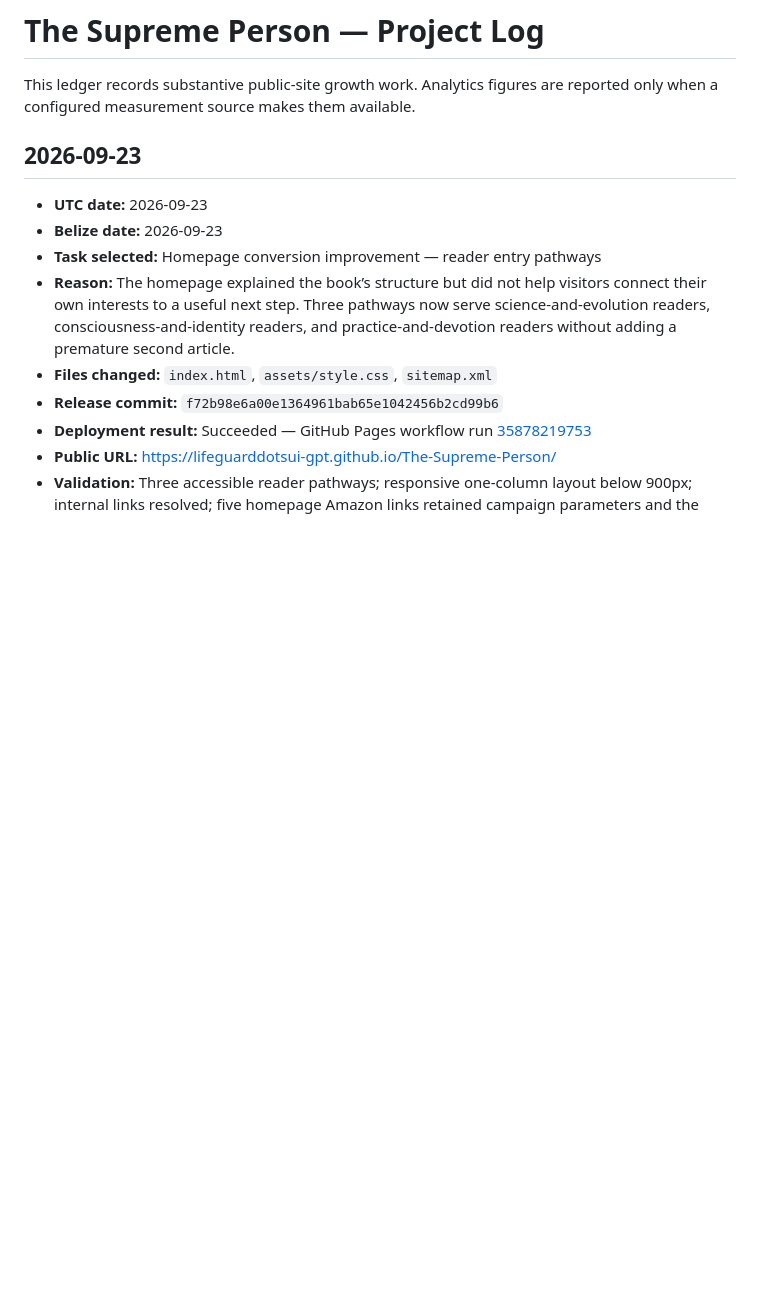
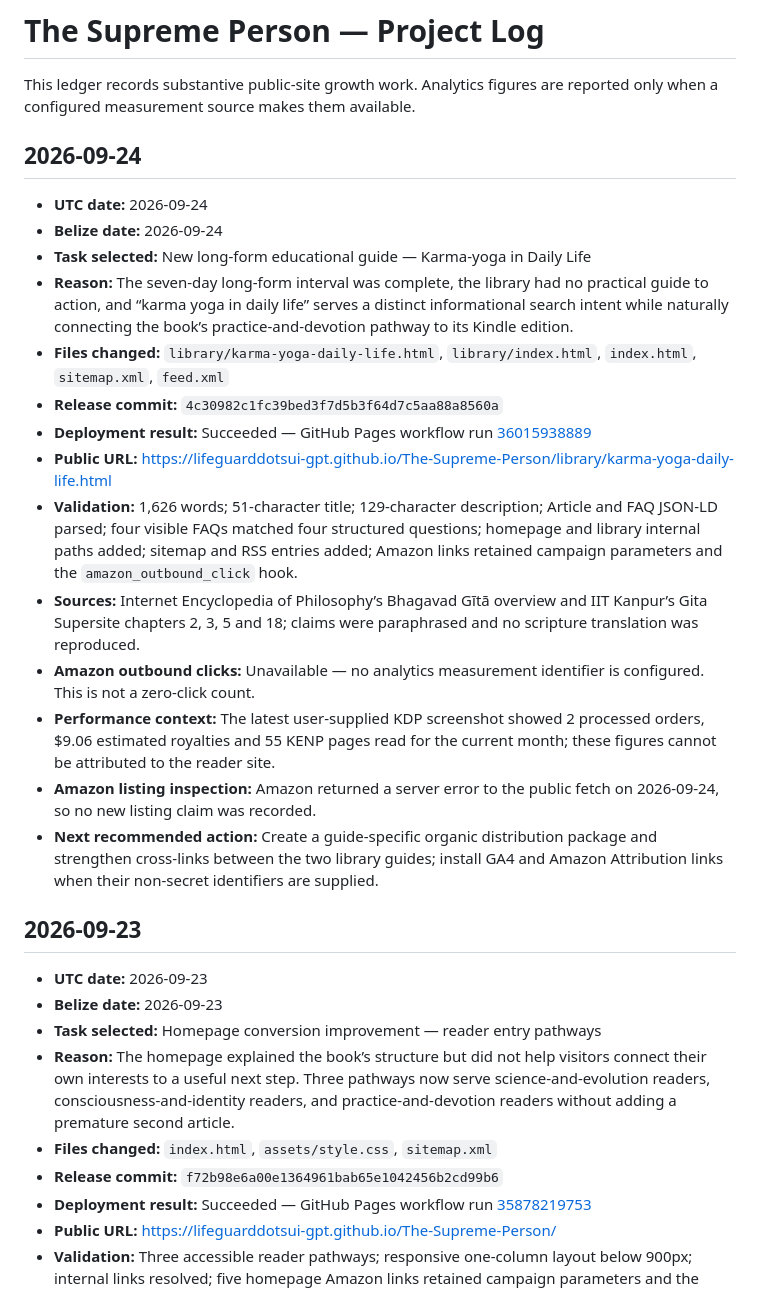
Before and after one commit to lifeguarddotsui-GPT/The-Supreme-Person, a Markdown page: PROJECT_LOG.md, the part around the change. Drawn GitHub-style; blank space fills up the shorter version.

Commit message:
Record September 24 growth cycle

```diff
--- a/PROJECT_LOG.md
+++ b/PROJECT_LOG.md
@@ -1,6 +1,23 @@
 # The Supreme Person — Project Log
 
 This ledger records substantive public-site growth work. Analytics figures are reported only when a configured measurement source makes them available.
+
+## 2026-09-24
+
+- **UTC date:** 2026-09-24
+- **Belize date:** 2026-09-24
+- **Task selected:** New long-form educational guide — Karma-yoga in Daily Life
+- **Reason:** The seven-day long-form interval was complete, the library had no practical guide to action, and “karma yoga in daily life” serves a distinct informational search intent while naturally connecting the book’s practice-and-devotion pathway to its Kindle edition.
+- **Files changed:** `library/karma-yoga-daily-life.html`, `library/index.html`, `index.html`, `sitemap.xml`, `feed.xml`
+- **Release commit:** `4c30982c1fc39bed3f7d5b3f64d7c5aa88a8560a`
+- **Deployment result:** Succeeded — GitHub Pages workflow run [36015938889](https://github.com/lifeguarddotsui-GPT/The-Supreme-Person/actions/runs/36015938889)
+- **Public URL:** https://lifeguarddotsui-gpt.github.io/The-Supreme-Person/library/karma-yoga-daily-life.html
+- **Validation:** 1,626 words; 51-character title; 129-character description; Article and FAQ JSON-LD parsed; four visible FAQs matched four structured questions; homepage and library internal paths added; sitemap and RSS entries added; Amazon links retained campaign parameters and the `amazon_outbound_click` hook.
+- **Sources:** Internet Encyclopedia of Philosophy’s Bhagavad Gītā overview and IIT Kanpur’s Gita Supersite chapters 2, 3, 5 and 18; claims were paraphrased and no scripture translation was reproduced.
+- **Amazon outbound clicks:** Unavailable — no analytics measurement identifier is configured. This is not a zero-click count.
+- **Performance context:** The latest user-supplied KDP screenshot showed 2 processed orders, $9.06 estimated royalties and 55 KENP pages read for the current month; these figures cannot be attributed to the reader site.
+- **Amazon listing inspection:** Amazon returned a server error to the public fetch on 2026-09-24, so no new listing claim was recorded.
+- **Next recommended action:** Create a guide-specific organic distribution package and strengthen cross-links between the two library guides; install GA4 and Amazon Attribution links when their non-secret identifiers are supplied.
 
 ## 2026-09-23
 
```
